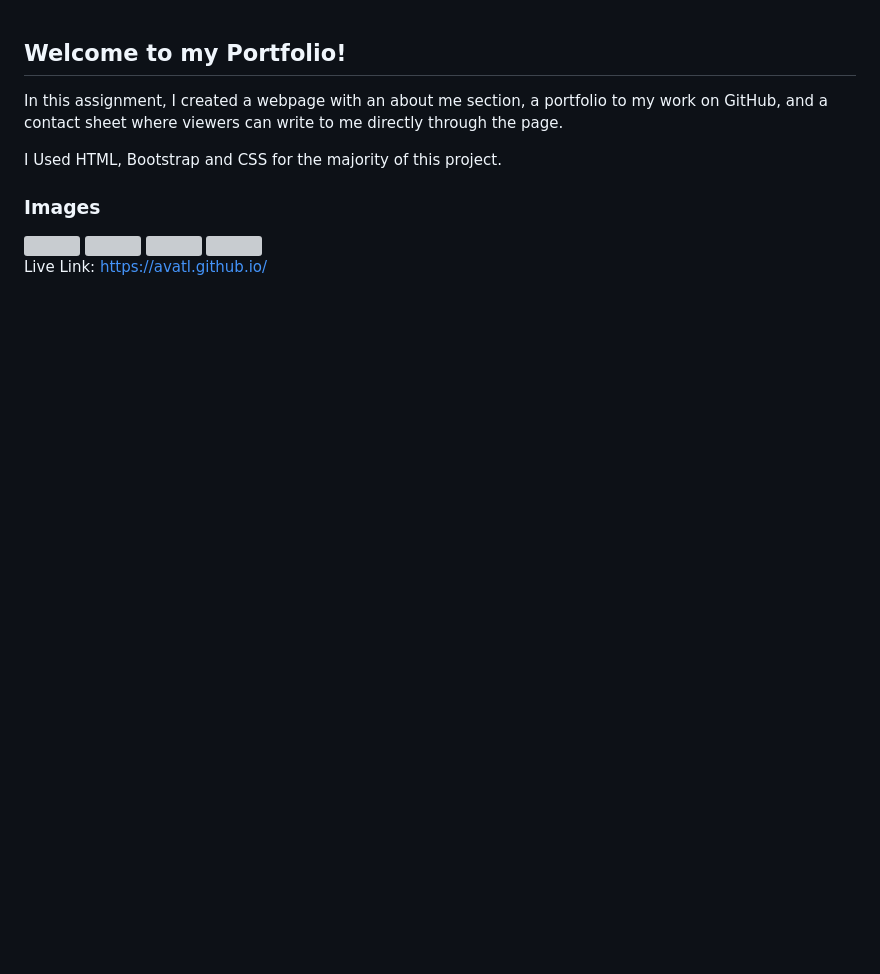
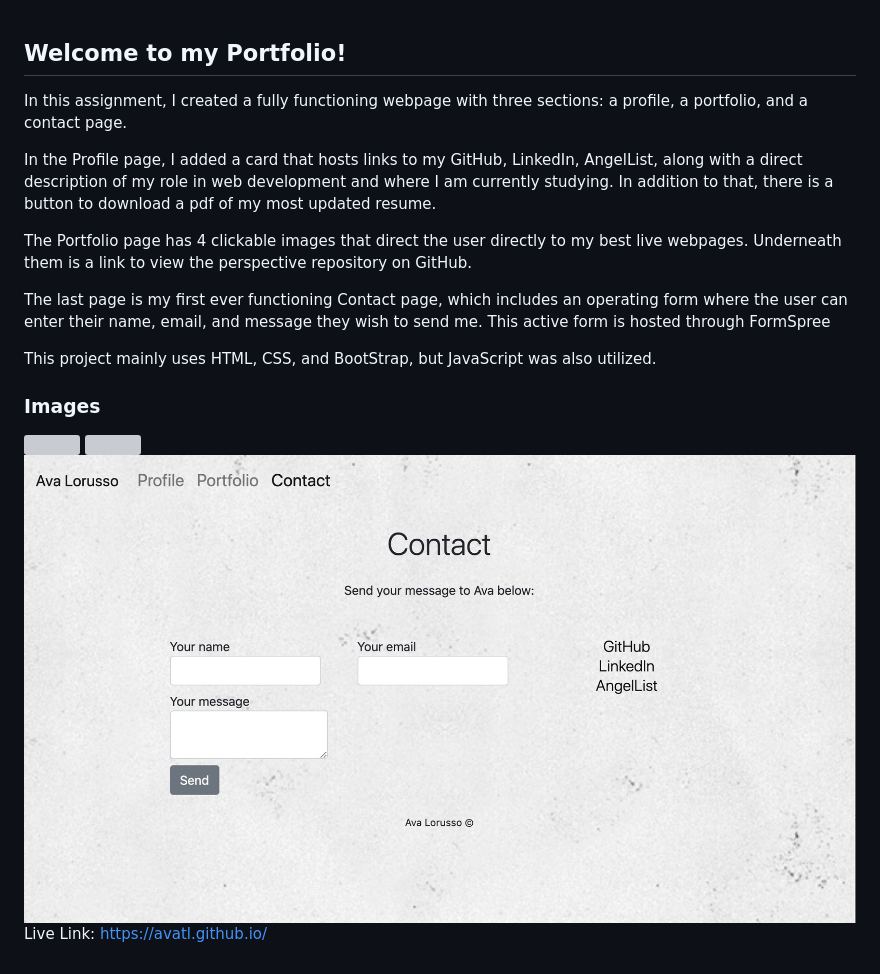
Before and after one commit to avatl/avatl.github.io, a Markdown page: README.md, the part around the change. Rendered like a GitHub page; pictures changed too: Assets/Images/contact2.jpeg (added); blank space fills up the shorter version; grey boxes are pictures that could not be loaded.

Commit message:
operational contact form; updated readme

```diff
--- a/README.md
+++ b/README.md
@@ -1,13 +1,18 @@
 <h2>Welcome to my Portfolio!</h2>
 
-In this assignment, I created a webpage with an about me section, a portfolio to my work on GitHub, and a contact sheet where viewers can write to me directly through the page.
+In this assignment, I created a fully functioning webpage with three sections: a profile, a portfolio, and a contact page.
 
-I Used HTML, Bootstrap and CSS for the majority of this project.
+In the Profile page, I added a card that hosts links to my GitHub, LinkedIn, AngelList, along with a direct description of my role in web development and where I am currently studying. In addition to that, there is a button to download a pdf of my most updated resume.
+
+The Portfolio page has 4 clickable images that direct the user directly to my best live webpages. Underneath them is a link to view the perspective repository on GitHub.
+
+The last page is my first ever functioning Contact page, which includes an operating form where the user can enter their name, email, and message they wish to send me. This active form is hosted through FormSpree
+
+This project mainly uses HTML, CSS, and BootStrap, but JavaScript was also utilized.
 
 <h3>Images</h3>
-<img src="Assets/Images/aboutme.png">
-<img src="Assets/Images/aboutmesm.png">
-<img src="Assets/Images/portfolio.png">
-<img src="Assets/Images/contact.png">
+<img src="Assets/Images/profile.png">
+<img src="Assets/Images/portfolio2.png">
+<img src="Assets/Images/contact2.jpeg">
 
 Live Link: https://avatl.github.io/
```
Also changed, not shown: 6 other files.
